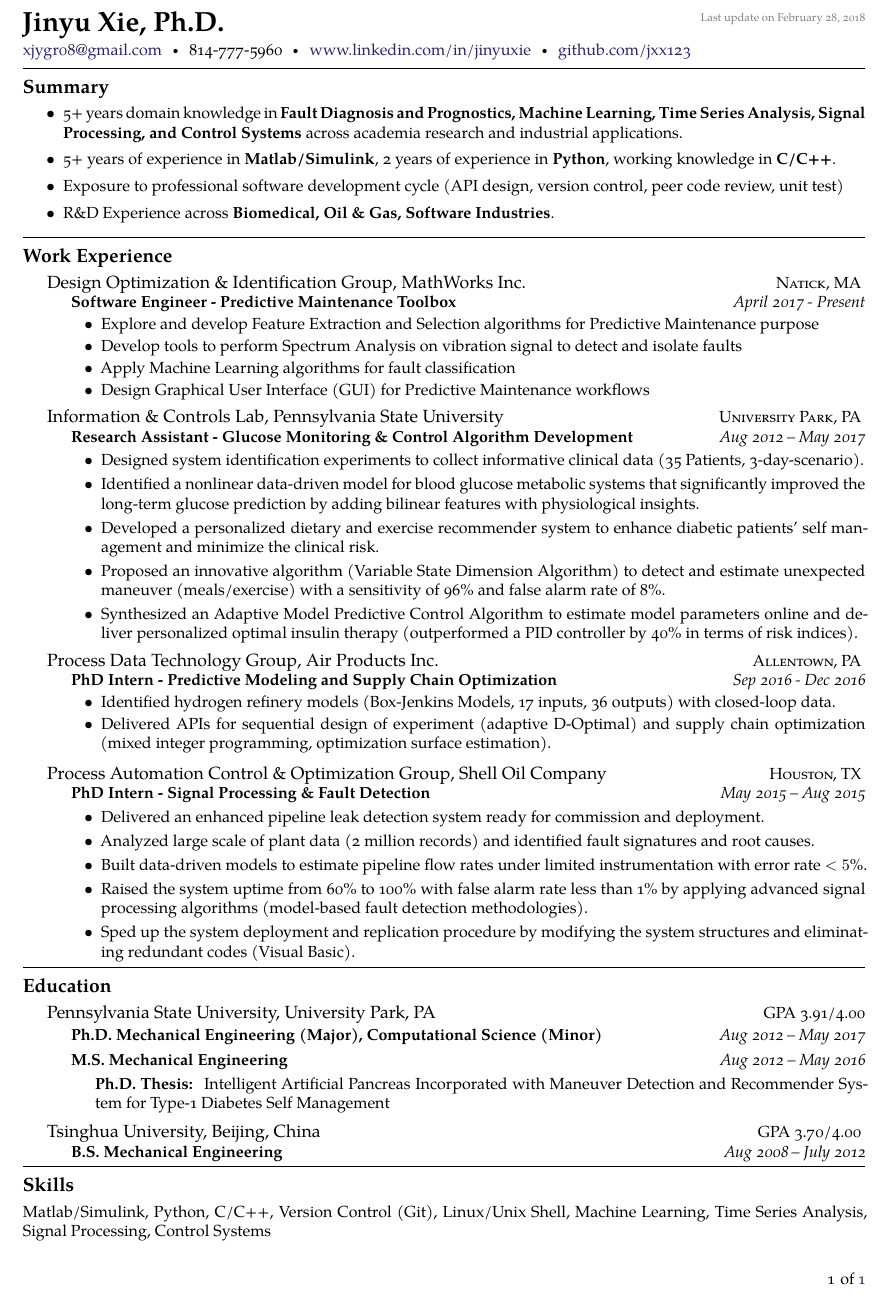
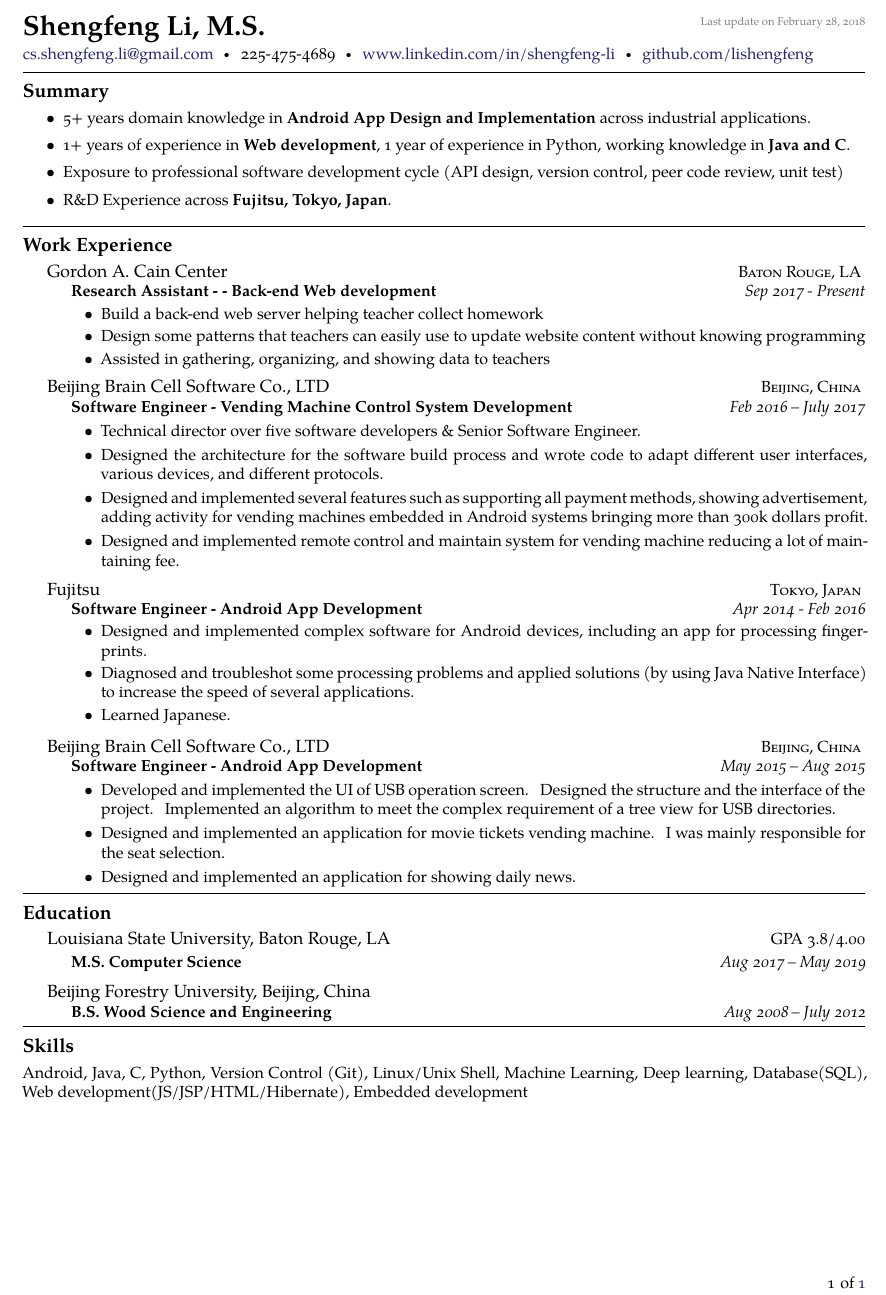
Before and after one commit to lishengfeng/Resume, a LaTeX CV (Resume.tex): part of the page, cut so that both start at the same text. Compiled offline with XeLaTeX.

Commit message:
Replace contents

```diff
--- a/Resume_Jinyu_Xie.tex
+++ b/Resume.tex
@@ -38,7 +38,7 @@
 
 
 % title on top of the document
-\maintitle{Jinyu Xie, Ph.D.}{}{Last update on \today}
+\maintitle{Shengfeng Li, M.S.}{}{Last update on \today}
 
 \nobreakvspace{0.3em}  % add some page break averse vertical spacing
 
@@ -47,20 +47,19 @@
 % \sbull is a spaced bullet
 % \href well..
 % \\ breaks the line into a new paragraph
-\noindent\href{mailto:xjygr08@gmail.com}{xjygr08@gmail.com}\sbull
-814-777-5960\sbull\href{https://www.linkedin.com/in/jinyuxie/}{www.linkedin.com/in/jinyuxie}\sbull
-\href{https://github.com/jxx123}{github.com/jxx123}
+\noindent\href{mailto:cs.shengfeng.li@gmail.com}{cs.shengfeng.li@gmail.com}\sbull
+225-475-4689\sbull\href{https://www.linkedin.com/in/shengfeng-li/}{www.linkedin.com/in/shengfeng-li}\sbull
+\href{https://github.com/lishengfeng}{github.com/lishengfeng}
 
 \spacedhrule{0.5em}{-0.8em}  % a horizontal line with some vertical spacing before and after
 \roottitle{Summary}  % a root section title
 \begin{itemize}
 \setlength{\itemsep}{0.1em}
-\item 5+ years domain knowledge in \textbf{Fault Diagnosis and Prognostics, Machine Learning, Time Series Analysis, Signal Processing, and Control Systems} across academia research and industrial applications.
-\item 5+ years of experience in \textbf{Matlab/Simulink}, 2 years of experience
-  in \textbf{Python}, working knowledge in
-  \textbf{C/C++}.
+\item 5+ years domain knowledge in \textbf{Android App Design and Implementation} across industrial applications.
+\item 1+ years of experience in \textbf{Web development}, 1 year of experience in Python, working knowledge in
+  \textbf{Java and C}.
  \item Exposure to professional software development cycle (API design, version control, peer code review, unit test)
-\item  R\&D Experience across \textbf{Biomedical, Oil \& Gas, Software Industries}.
+\item  R\&D Experience across \textbf{Fujitsu, Tokyo, Japan}.
 \end{itemize}
 % \roottitle{Objective}
 % To obtain an full-time position that
@@ -118,43 +117,35 @@
 \roottitle{Work Experience}
 
   \headedsection
-{Design Optimization \& Identification Group, MathWorks Inc.}
-{\textsc{Natick, MA}}
+{Gordon A. Cain Center}
+{\textsc{Baton Rouge, LA}}
 {
   \headedsubsection
-  {Software Engineer - Predictive Maintenance Toolbox}
-  {April 2017 - Present}
+  {Research Assistant - - Back-end Web development}
+  {Sep 2017 - Present}
   {
     \begin{itemize}
-    \item Explore and develop Feature Extraction and Selection algorithms for Predictive Maintenance purpose
-    \item Develop tools to perform Spectrum Analysis on vibration signal to detect and isolate faults
-    \item Apply Machine Learning algorithms for fault classification
-    \item Design Graphical User Interface (GUI) for Predictive Maintenance workflows
+    \item Build a back-end web server helping teacher collect homework
+    \item Design some patterns that teachers can easily use to update website content without knowing programming
+    \item Assisted in gathering, organizing, and showing data to teachers
     \end{itemize}
   }
 }
 
 \headedsection
-{Information \& Controls Lab, Pennsylvania State University}
-{\textsc{University Park, PA}}
+{Beijing Brain Cell Software Co., LTD}
+{\textsc{Beijing, China}}
   {
     \headedsubsection
-    {Research Assistant - Glucose Monitoring \& Control Algorithm Development}
-    {Aug 2012 -- May 2017}
+    {Software Engineer - Vending Machine Control System Development}
+    {Feb 2016 -- July 2017}
     {\vspace{0.1em}
       \begin{itemize}
         \setlength{\itemsep}{0.3em}
-      \item Designed system identification experiments
-        to collect informative clinical data (35 Patients, 3-day-scenario).
-
-      \item Identified a nonlinear data-driven model for blood glucose metabolic
-        systems that significantly improved the long-term glucose prediction by adding bilinear features with physiological insights.
-
-      \item Developed a personalized dietary and exercise recommender system to
-        enhance diabetic patients' self management and minimize the clinical risk.
-      \item Proposed an innovative algorithm (Variable State Dimension
-        Algorithm) to detect and estimate unexpected maneuver (meals/exercise) with a
-        sensitivity of 96\% and false alarm rate of 8\%.
+      \item Technical director over five software developers \& Senior Software Engineer.
+      \item Designed the architecture for the software build process and wrote code to adapt different user interfaces, various devices, and different protocols.
+      \item Designed and implemented several features such as supporting all payment methods, showing advertisement, adding activity for vending machines embedded in Android systems bringing more than 300k dollars profit.
+      \item Designed and implemented remote control and maintain system for vending machine reducing a lot of maintaining fee.
 
       % \item Predicted the blood glucose level with a fit of 85\% by implementing
       %   advanced signal processing/estimation algorithms (Time Series, Extended Kalman Filter, FIR
@@ -163,9 +154,6 @@
         % Predicted the blood glucose level in 30
         % minutes with accuracy as high as 85\% in terms of FIT values.
 
-      \item Synthesized an Adaptive Model Predictive Control Algorithm to estimate
-        model parameters online and deliver personalized optimal insulin therapy
-        (outperformed a PID controller by 40\% in terms of risk indices).
         % \item NSF Funded Project:
       %   Modeling, Identification, and Control towards Adaptive Personalized Glucose
       %   Management for Insulin-Deficient Diabetes. Outcome: 3 journals and 3 conference proceedings.
@@ -218,20 +206,21 @@
   }
 
   \headedsection
-{Process Data Technology Group, Air Products Inc.}
-{\textsc{Allentown, PA}}
+{Fujitsu}
+{\textsc{Tokyo, Japan}}
 {
   \headedsubsection
-  {PhD Intern - Predictive Modeling and Supply Chain Optimization}
-  {Sep 2016 - Dec 2016}
+  {Software Engineer - Android App Development}
+  {Apr 2014 - Feb 2016}
   {
     \begin{itemize}
-    \item Identified hydrogen refinery models (Box-Jenkins Models, 17 inputs, 36 outputs) with closed-loop data.
+    \item Designed and implemented complex software for Android devices, including an app for processing fingerprints.
 
     % \item Perform sequential experimental designs (Adaptive D-Optimal) for
     %   supply chain model identification.
 
-    \item Delivered APIs for sequential design of experiment (adaptive D-Optimal) and supply chain optimization (mixed integer programming, optimization surface estimation).
+    \item Diagnosed and troubleshot some processing problems and applied solutions (by using Java Native Interface) to increase the speed of several applications.
+    \item Learned Japanese.
 
     % \item Identify hydrogen refinery process models (Box-Jenkins Models, 17 inputs,
     %   36 outputs) using closed-loop data.
@@ -246,26 +235,19 @@
 
 \vspace{0.2em}
   \headedsection
-  {Process Automation Control \& Optimization Group, Shell Oil Company}
-  {\textsc{Houston, TX}}
+  {Beijing Brain Cell Software Co., LTD}
+  {\textsc{Beijing, China}}
   {
     \headedsubsection
-    {PhD Intern - Signal Processing \& Fault Detection}{May 2015 -- Aug 2015}
+    {Software Engineer - Android App Development}{May 2015 -- Aug 2015}
     {\vspace{0.1em}
       \begin{itemize}
         \setlength{\itemsep}{0.3em}
-      \item Delivered an enhanced pipeline leak detection system
-        ready for commission and deployment.
+      \item Developed and implemented the UI of USB operation screen. Designed the structure and the interface of the project. Implemented an algorithm to meet the complex requirement of a tree view for USB directories.
 
-      \item Analyzed large scale of plant data (2 million records) and
-        identified fault signatures and root causes.
+      \item Designed and implemented an application for movie tickets vending machine. I was mainly responsible for the seat selection.
 
-      \item Built data-driven models to estimate pipeline flow rates under
-        limited instrumentation with error rate $< 5\%$.
-
-      \item Raised the system uptime from 60\% to 100\% with false alarm rate
-        less than 1\% by applying advanced signal processing algorithms (model-based
-        fault detection methodologies).
+      \item Designed and implemented an application for showing daily news.
 
       % \item Worked in a project team (3 people across 2 different functionality
       %   groups). Weekly meet up for brain storming and task distribution. Biweekly
@@ -279,9 +261,6 @@
       % \item Identified the bias of the existing estimation algorithm by going
       %   through 2 years of plant data, and presented a compensation strategy that
       %   achieved 5\% improvement of estimation accuracy.
-
-      \item Sped up the system deployment and replication procedure by modifying
-        the system structures and eliminating redundant codes (Visual Basic).
 
       % \item Prepared reading materials and simulation demos for operator
       %   education purposes.
@@ -361,19 +340,15 @@
 \roottitle{Education}
 
 \headedsection
-{Pennsylvania State University, University Park, PA}
-{GPA 3.91/4.00}{
+{Louisiana State University, Baton Rouge, LA}
+{GPA 3.8/4.00}{
   % \headedsubsection
   % {Ph.D. Mechanical Engineering}
   % {Aug 2012 -- Aug 2016 (Expected)}{}
 
   \headedsubsection
-  {Ph.D. Mechanical Engineering (Major), Computational Science (Minor)}{Aug 2012
-    -- May 2017}{}
-  \headedsubsection
-  {M.S. Mechanical Engineering}{Aug 2012
-    -- May 2016}{\vspace{0.3em}\bodytext{\textbf{Ph.D. Thesis:} Intelligent Artificial Pancreas Incorporated with Maneuver Detection and Recommender System for Type-1 Diabetes Self Management
-      }}
+  {M.S. Computer Science}{Aug 2017
+    -- May 2019}{}
       % \vspace{0.3em}\\
       % \textbf{$\bullet$ Relevant Courses:} Real Analysis, Numerical Optimization, Theory of
       % Probability/Statistics, Digital Signal Processing, Classical/Linear/Nonlinear/Optimal/Robust Control, C++
@@ -381,16 +356,16 @@
 }
 \vspace{0.1em}
 \headedsection
-{Tsinghua University, Beijing, China}{GPA 3.70/4.00}{
+{Beijing Forestry University, Beijing, China}{
 	\headedsubsection
-  {B.S. Mechanical Engineering}{Aug 2008 -- July 2012}{}
+  {B.S. Wood Science and Engineering}{Aug 2008 -- July 2012}{}
 }
 
 
 \spacedhrule{0.1em}{-0.8em}
 \roottitle{Skills}
-Matlab/Simulink, Python, C/C++, Version Control (Git), Linux/Unix Shell, Machine
-Learning, Time Series Analysis, Signal Processing, Control Systems
+Android, Java, C, Python, Version Control (Git), Linux/Unix Shell, Machine
+Learning, Deep learning, Database(SQL), Web development(JS/JSP/HTML/Hibernate), Embedded development
 % \begin{tabular}{ll}
 
 %   \textbf{Programming: } & Matlab/Simulink, Python, C/C++, Version Control (Git), Linux/Unix Shell\\
```
Also changed, not shown: README.md, Resume.pdf (added), Resume_Jinyu_Xie.pdf (deleted), makefile, 1 other file.
